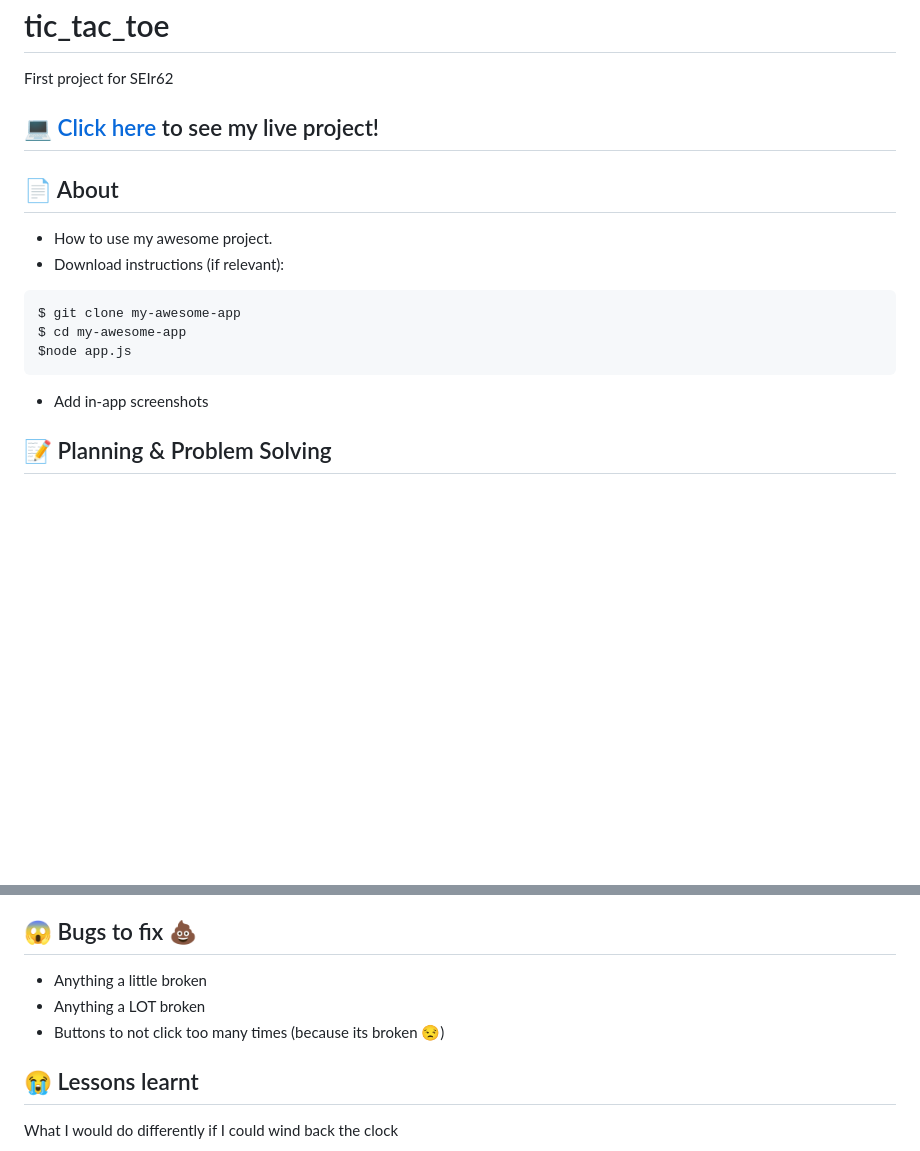
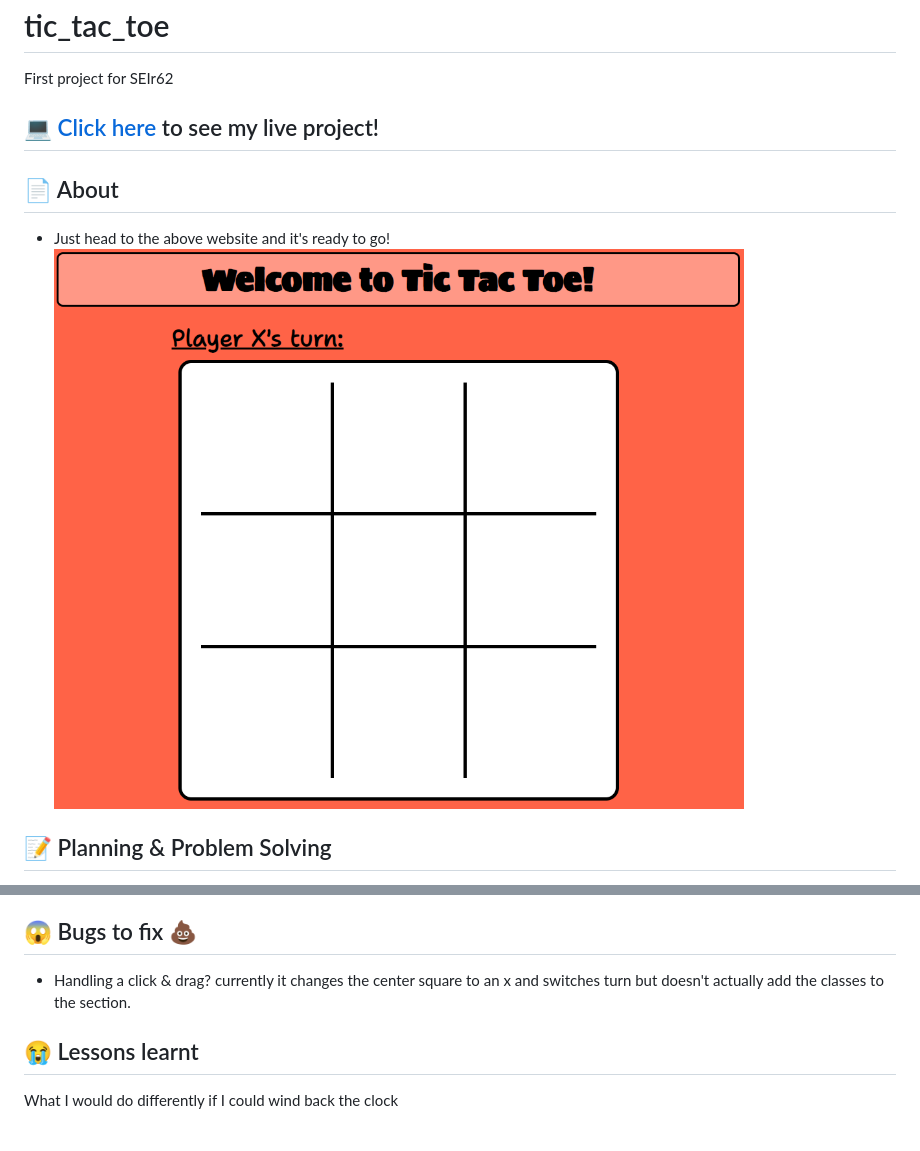
Before and after one commit to kaipeps/tic_tac_toe, a Markdown page: README.md, 2 parts joined by grey strips. Drawn GitHub-style; pictures changed too: image_assets/website_screenshot_1.png (added); blank space fills up the shorter version.

Commit message:
some readme progress, some styling updates

````diff
--- a/README.md
+++ b/README.md
@@ -4,12 +4,6 @@ First project for SEIr62
 ## :page_facing_up: About
-- How to use my awesome project.
-- Download instructions (if relevant):
-```
-$ git clone my-awesome-app
-$ cd my-awesome-app
-$node app.js
-```
-- Add in-app screenshots
+- Just head to the above website and it's ready to go!
+![screenshot](./image_assets/website_screenshot_1.png)
 ## :pencil: Planning & Problem Solving
 - Talk about the approach to the problem.
 - Add screenshots/drawings of the doodles/plans during the planning phase.
@@ -21,9 +15,7 @@ $node app.js
 - Animations
 - Anything else you'd be proud to show your parents
 ## :scream: Bugs to fix :poop:
-- Anything a little broken
-- Anything a LOT broken
-- Buttons to not click too many times (because its broken :unamused:)
+- Handling a click & drag? currently it changes the center square to an x and switches turn but doesn't actually add the classes to the section.
 ## :sob: Lessons learnt
 What I would do differently if I could wind back the clock
 ## :white_check_mark: Future features
````
Also changed, not shown: other parts of README.md (+1 -1 lines), 2 other files.
